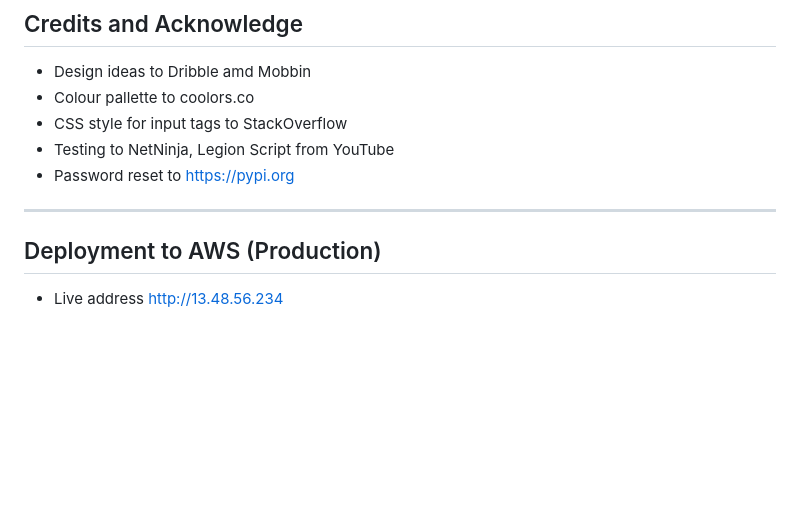
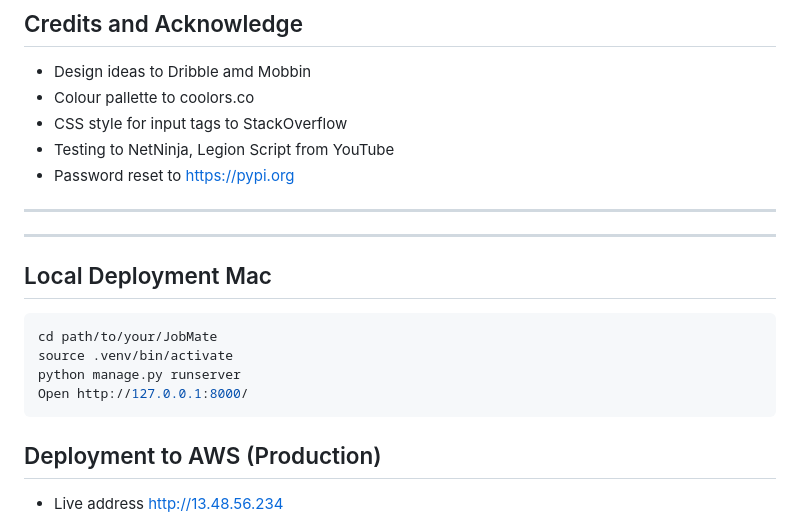
Before and after one commit to Basit-Dev/JobMate, a Markdown page: README.md, the part around the change. Drawn GitHub-style; blank space fills up the shorter version.

Commit message:
Update README.md
Local deployment setup

````diff
--- a/README.md
+++ b/README.md
@@ -551,6 +551,16 @@ This project is structured around **three core model groups**:
 
 ---
 
+---
+
+## Local Deployment Mac
+```bash
+cd path/to/your/JobMate
+source .venv/bin/activate
+python manage.py runserver
+Open http://127.0.0.1:8000/
+```
+
 ## Deployment to AWS (Production)
 
   - Live address http://13.48.56.234
````
